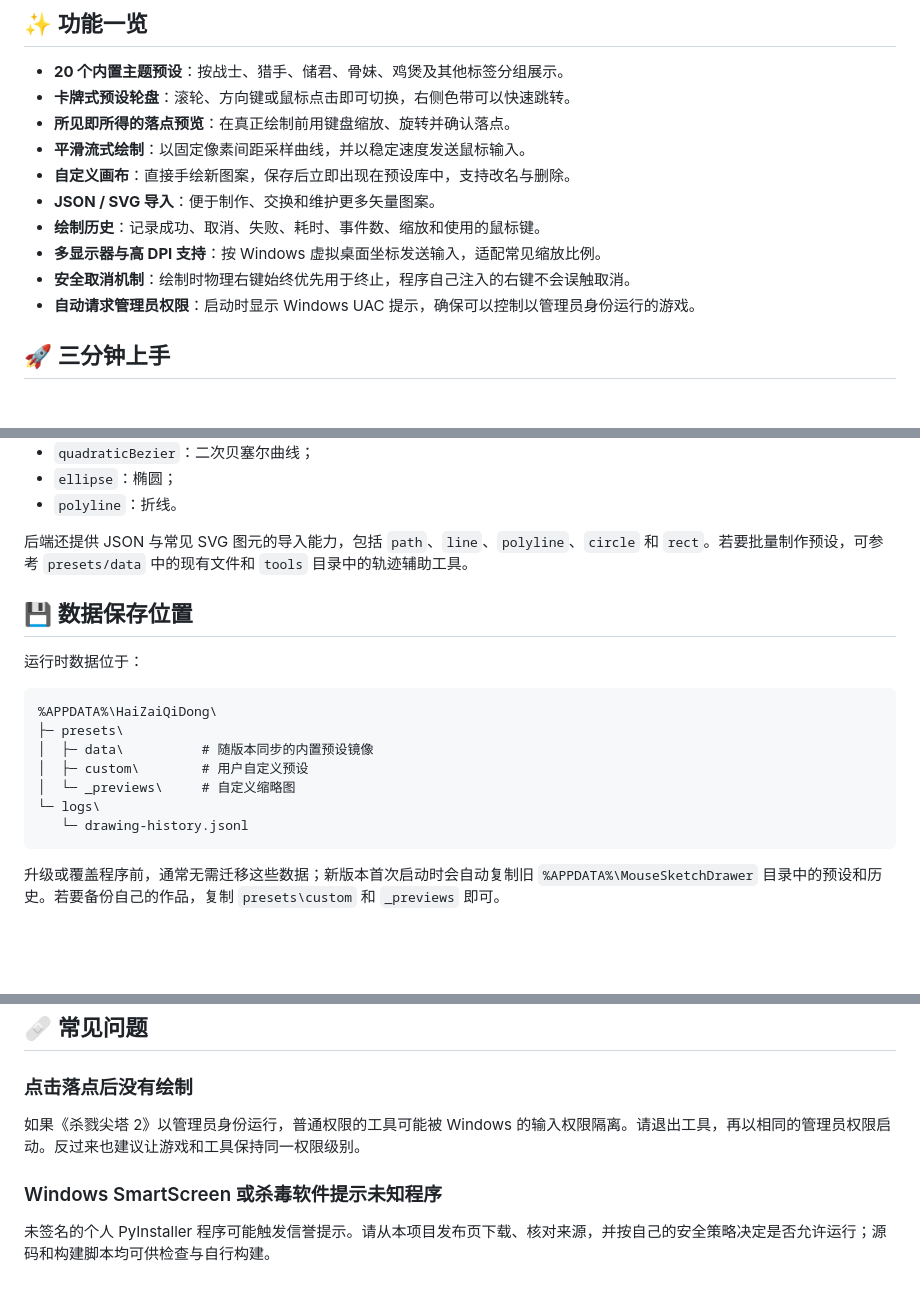
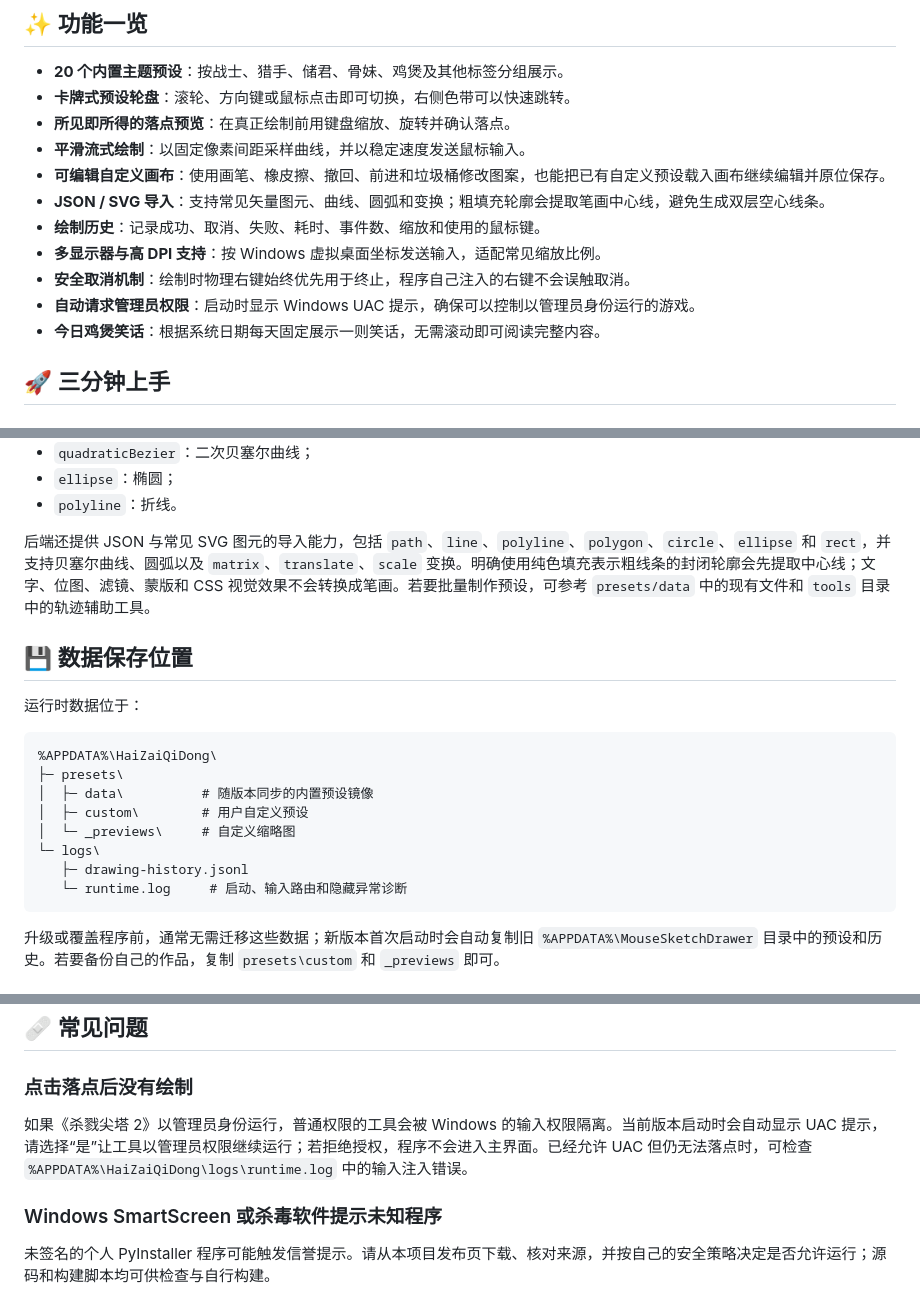
Before and after one commit to Kumiko-kmk/HaiZaiQiDong, a Markdown page: README.md, 3 parts joined by grey strips. Rendered like a GitHub page; blank space fills up the shorter version.

Commit message:
Update V1.1.0 documentation

````diff
--- a/README.md
+++ b/README.md
@@ -29,12 +29,13 @@
 - **卡牌式预设轮盘**：滚轮、方向键或鼠标点击即可切换，右侧色带可以快速跳转。
 - **所见即所得的落点预览**：在真正绘制前用键盘缩放、旋转并确认落点。
 - **平滑流式绘制**：以固定像素间距采样曲线，并以稳定速度发送鼠标输入。
-- **自定义画布**：直接手绘新图案，保存后立即出现在预设库中，支持改名与删除。
-- **JSON / SVG 导入**：便于制作、交换和维护更多矢量图案。
+- **可编辑自定义画布**：使用画笔、橡皮擦、撤回、前进和垃圾桶修改图案，也能把已有自定义预设载入画布继续编辑并原位保存。
+- **JSON / SVG 导入**：支持常见矢量图元、曲线、圆弧和变换；粗填充轮廓会提取笔画中心线，避免生成双层空心线条。
 - **绘制历史**：记录成功、取消、失败、耗时、事件数、缩放和使用的鼠标键。
 - **多显示器与高 DPI 支持**：按 Windows 虚拟桌面坐标发送输入，适配常见缩放比例。
 - **安全取消机制**：绘制时物理右键始终优先用于终止，程序自己注入的右键不会误触取消。
 - **自动请求管理员权限**：启动时显示 Windows UAC 提示，确保可以控制以管理员身份运行的游戏。
+- **今日鸡煲笑话**：根据系统日期每天固定展示一则笑话，无需滚动即可阅读完整内容。
 
 ## 🚀 三分钟上手
 
@@ -194,7 +196,7 @@ Set-ExecutionPolicy -Scope Process Bypass
 - `ellipse`：椭圆；
 - `polyline`：折线。
 
-后端还提供 JSON 与常见 SVG 图元的导入能力，包括 `path`、`line`、`polyline`、`circle` 和 `rect`。若要批量制作预设，可参考 `presets/data` 中的现有文件和 `tools` 目录中的轨迹辅助工具。
+后端还提供 JSON 与常见 SVG 图元的导入能力，包括 `path`、`line`、`polyline`、`polygon`、`circle`、`ellipse` 和 `rect`，并支持贝塞尔曲线、圆弧以及 `matrix`、`translate`、`scale` 变换。明确使用纯色填充表示粗线条的封闭轮廓会先提取中心线；文字、位图、滤镜、蒙版和 CSS 视觉效果不会转换成笔画。若要批量制作预设，可参考 `presets/data` 中的现有文件和 `tools` 目录中的轨迹辅助工具。
 
 ## 💾 数据保存位置
 
@@ -207,7 +209,8 @@ Set-ExecutionPolicy -Scope Process Bypass
 │  ├─ custom\        # 用户自定义预设
 │  └─ _previews\     # 自定义缩略图
 └─ logs\
-   └─ drawing-history.jsonl
+   ├─ drawing-history.jsonl
+   └─ runtime.log     # 启动、输入路由和隐藏异常诊断
 ```
 
 升级或覆盖程序前，通常无需迁移这些数据；新版本首次启动时会自动复制旧 `%APPDATA%\MouseSketchDrawer` 目录中的预设和历史。若要备份自己的作品，复制 `presets\custom` 和 `_previews` 即可。
@@ -272,7 +275,7 @@ PyInstaller 配置会同时收集网页界面、所有内置预设、`pynput`
 
 ### 点击落点后没有绘制
 
-如果《杀戮尖塔 2》以管理员身份运行，普通权限的工具可能被 Windows 的输入权限隔离。请退出工具，再以相同的管理员权限启动。反过来也建议让游戏和工具保持同一权限级别。
+如果《杀戮尖塔 2》以管理员身份运行，普通权限的工具会被 Windows 的输入权限隔离。当前版本启动时会自动显示 UAC 提示，请选择“是”让工具以管理员权限继续运行；若拒绝授权，程序不会进入主界面。已经允许 UAC 但仍无法落点时，可检查 `%APPDATA%\HaiZaiQiDong\logs\runtime.log` 中的输入注入错误。
 
 ### Windows SmartScreen 或杀毒软件提示未知程序
 
````
Also changed, not shown: other parts of README.md (+1 -0 lines).
